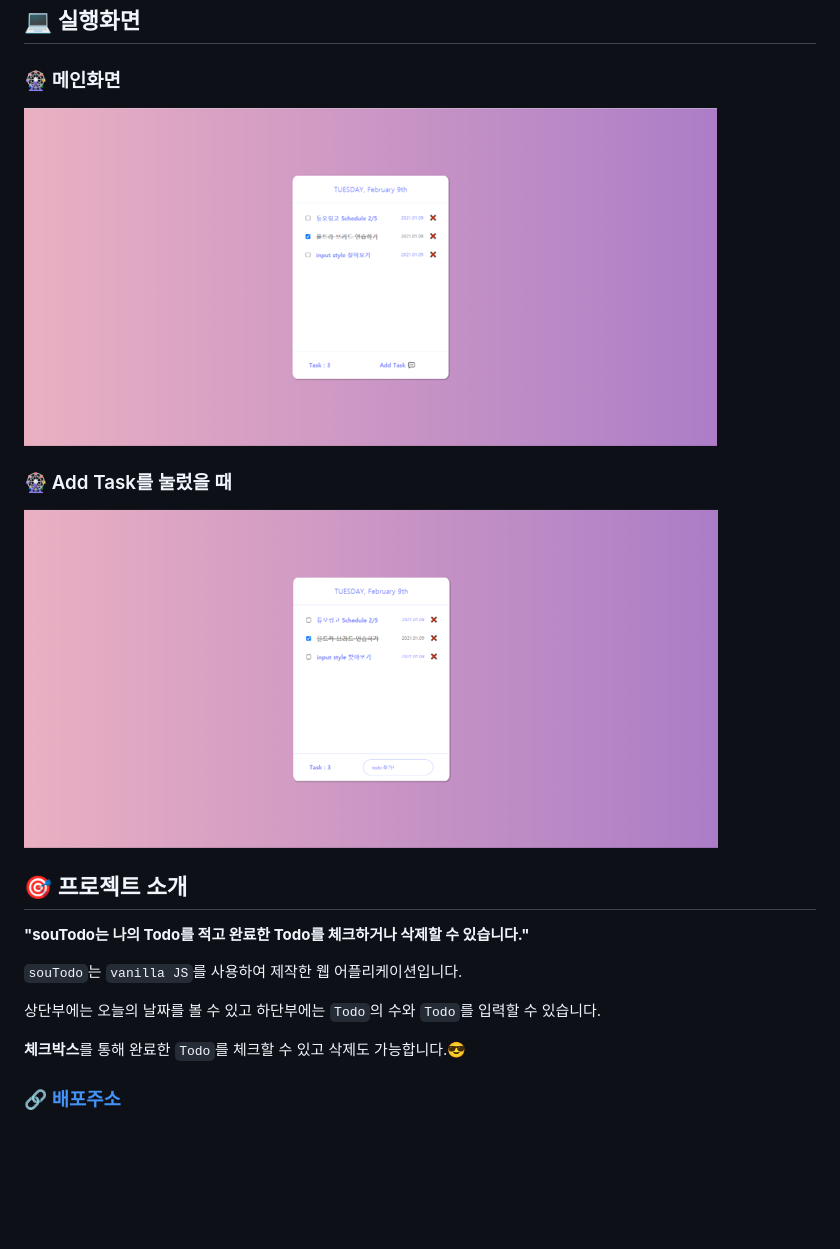
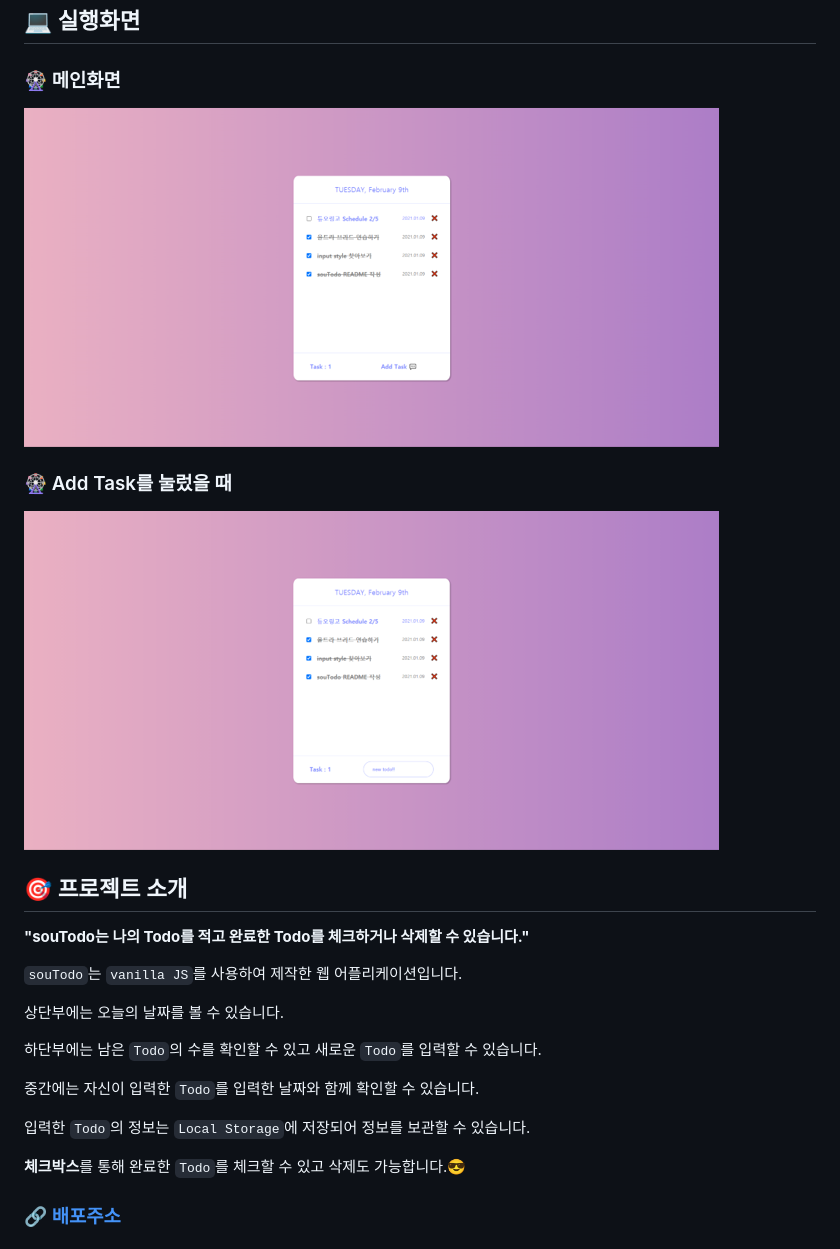
Before and after one commit to souvenir718/souTodo, a Markdown page: README.md, the part around the change. Drawn GitHub-style; pictures changed too: images/input.png, images/main.png; blank space fills up the shorter version.

Commit message:
README 작성

```diff
--- a/README.md
+++ b/README.md
@@ -23,7 +23,13 @@
 
 `souTodo`는 `vanilla JS`를 사용하여 제작한 웹 어플리케이션입니다.
 
-상단부에는 오늘의 날짜를 볼 수 있고 하단부에는 `Todo`의 수와 `Todo`를 입력할 수 있습니다.
+상단부에는 오늘의 날짜를 볼 수 있습니다.
+
+하단부에는 남은 `Todo`의 수를 확인할 수 있고 새로운 `Todo`를 입력할 수 있습니다.
+
+중간에는 자신이 입력한 `Todo`를 입력한 날짜와 함께 확인할 수 있습니다.
+
+입력한 `Todo`의 정보는 `Local Storage`에 저장되어 정보를 보관할 수 있습니다.
 
 **체크박스**를 통해 완료한 `Todo`를 체크할 수 있고 삭제도 가능합니다.😎
 
```
